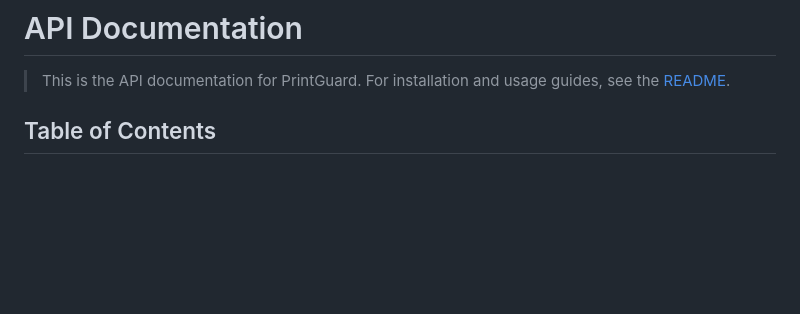
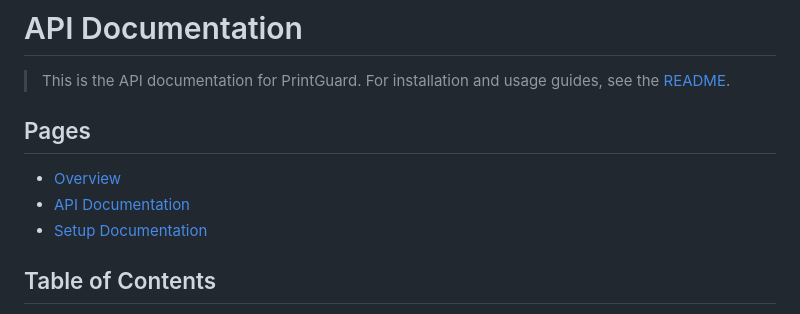
Before and after one commit to oliverbravery/PrintGuard, a Markdown page: docs/api.md, the part around the change. Drawn GitHub-style; blank space fills up the shorter version.

Commit message:
Enhance API documentation by adding links to Overview and Setup Documentation pages

```diff
--- a/docs/api.md
+++ b/docs/api.md
@@ -1,5 +1,10 @@
 # API Documentation
 > This is the API documentation for PrintGuard. For installation and usage guides, see the [README](../README.md).
+
+## Pages
+- [Overview](overview.md)
+- [API Documentation](api.md)
+- [Setup Documentation](setup.md)
 
 ## Table of Contents
 - [Setup Endpoints](#setup-endpoints)
```
